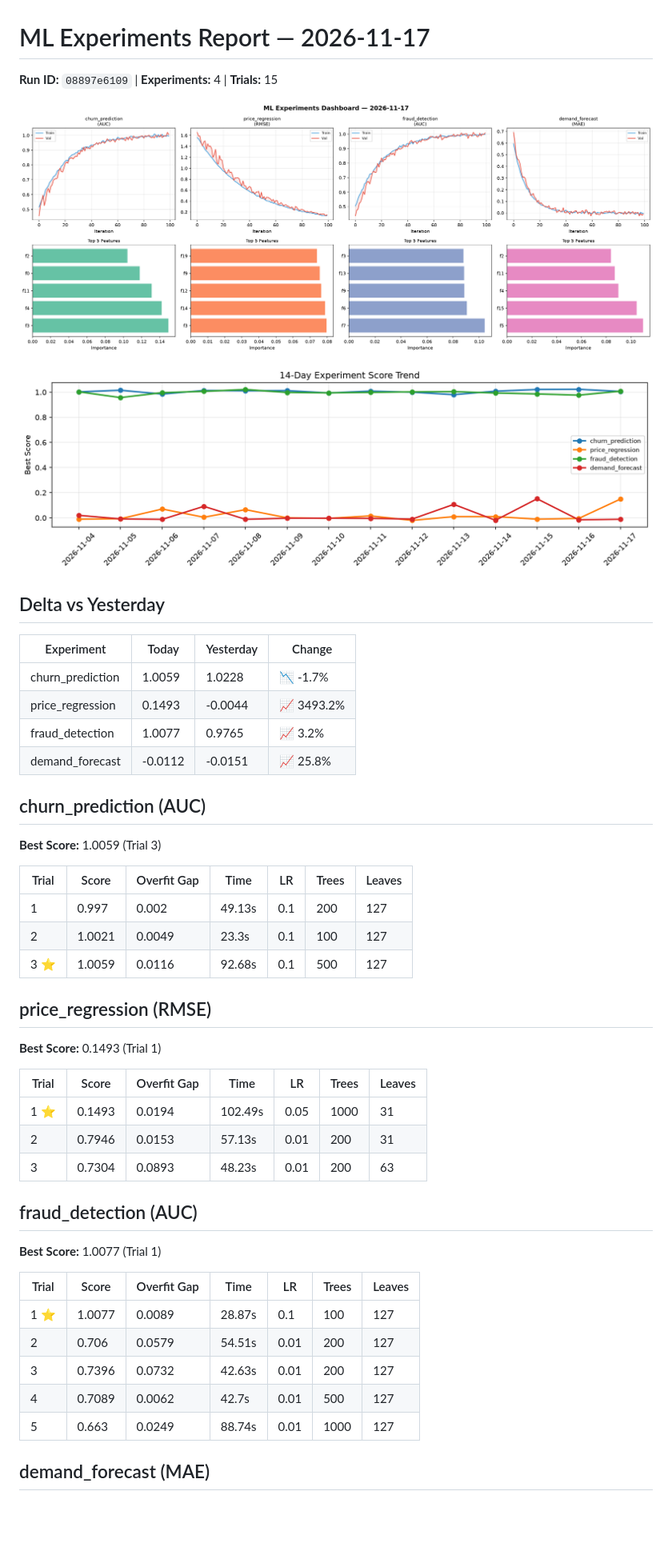
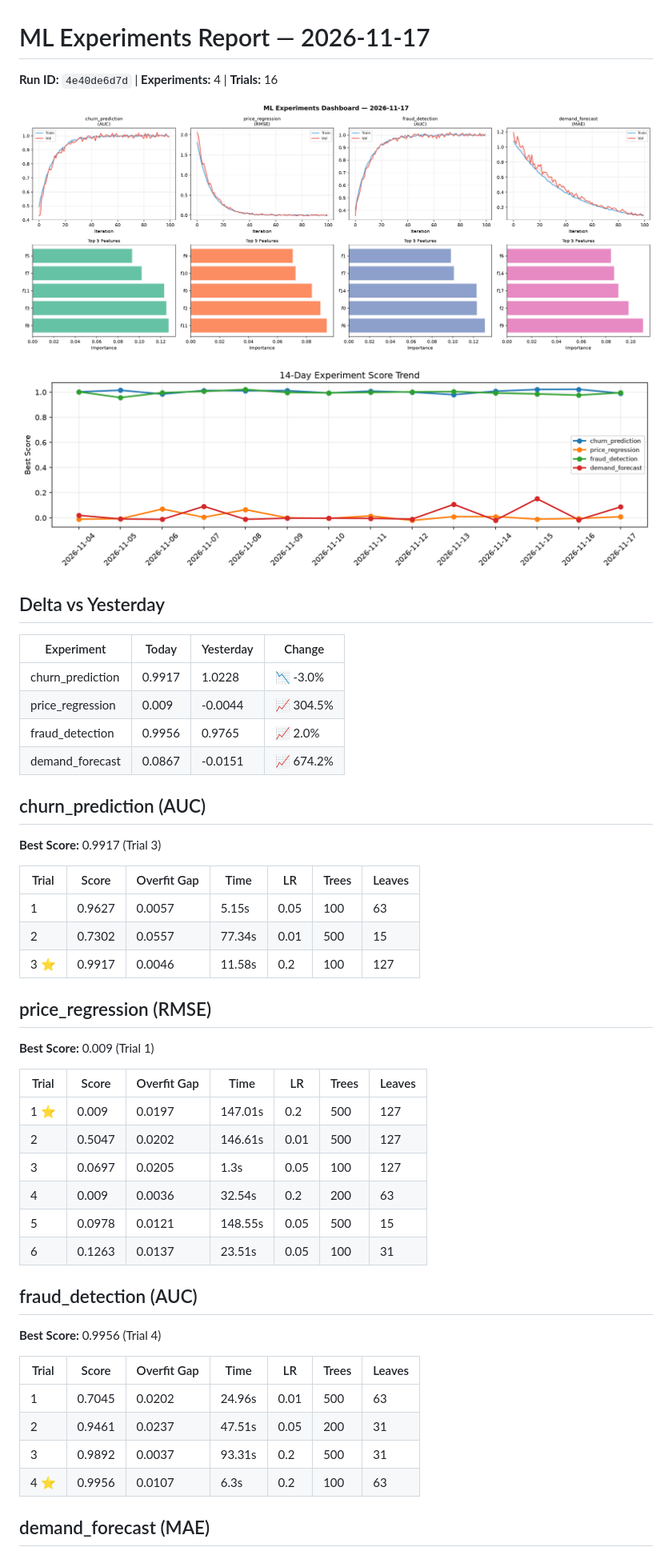
Before and after one commit to Atharv279/ml-experiments, a Markdown page: logs/2026-11-17.md, the part around one of its changes. Shown at 80% size. Rendered like a GitHub page; pictures changed too: logs/2026-11-17_dashboard.png, logs/2026-11-17_trend.png; blank space fills up the shorter version.

Commit message:
ml-experiments: training run 2026-11-17T22:35

```diff
--- a/logs/2026-11-17.md
+++ b/logs/2026-11-17.md
@@ -1,6 +1,6 @@
 # ML Experiments Report — 2026-11-17
 
-**Run ID:** `08897e6109` | **Experiments:** 4 | **Trials:** 15
+**Run ID:** `4e40de6d7d` | **Experiments:** 4 | **Trials:** 16
 
 ![Dashboard](2026-11-17_dashboard.png)
 
@@ -10,42 +10,44 @@
 
 | Experiment | Today | Yesterday | Change |
 |-----------|-------|-----------|--------|
-| churn_prediction | 1.0059 | 1.0228 | 📉 -1.7% |
-| price_regression | 0.1493 | -0.0044 | 📈 3493.2% |
-| fraud_detection | 1.0077 | 0.9765 | 📈 3.2% |
-| demand_forecast | -0.0112 | -0.0151 | 📈 25.8% |
+| churn_prediction | 0.9917 | 1.0228 | 📉 -3.0% |
+| price_regression | 0.009 | -0.0044 | 📈 304.5% |
+| fraud_detection | 0.9956 | 0.9765 | 📈 2.0% |
+| demand_forecast | 0.0867 | -0.0151 | 📈 674.2% |
 
 ## churn_prediction (AUC)
 
-**Best Score:** 1.0059 (Trial 3)
+**Best Score:** 0.9917 (Trial 3)
 
 | Trial | Score | Overfit Gap | Time | LR | Trees | Leaves |
 |-------|-------|-------------|------|-----|-------|--------|
-| 1 | 0.997 | 0.002 | 49.13s | 0.1 | 200 | 127 |
-| 2 | 1.0021 | 0.0049 | 23.3s | 0.1 | 100 | 127 |
-| 3 ⭐ | 1.0059 | 0.0116 | 92.68s | 0.1 | 500 | 127 |
+| 1 | 0.9627 | 0.0057 | 5.15s | 0.05 | 100 | 63 |
+| 2 | 0.7302 | 0.0557 | 77.34s | 0.01 | 500 | 15 |
+| 3 ⭐ | 0.9917 | 0.0046 | 11.58s | 0.2 | 100 | 127 |
 
 ## price_regression (RMSE)
 
-**Best Score:** 0.1493 (Trial 1)
+**Best Score:** 0.009 (Trial 1)
 
 | Trial | Score | Overfit Gap | Time | LR | Trees | Leaves |
 |-------|-------|-------------|------|-----|-------|--------|
-| 1 ⭐ | 0.1493 | 0.0194 | 102.49s | 0.05 | 1000 | 31 |
-| 2 | 0.7946 | 0.0153 | 57.13s | 0.01 | 200 | 31 |
-| 3 | 0.7304 | 0.0893 | 48.23s | 0.01 | 200 | 63 |
+| 1 ⭐ | 0.009 | 0.0197 | 147.01s | 0.2 | 500 | 127 |
+| 2 | 0.5047 | 0.0202 | 146.61s | 0.01 | 500 | 127 |
+| 3 | 0.0697 | 0.0205 | 1.3s | 0.05 | 100 | 127 |
+| 4 | 0.009 | 0.0036 | 32.54s | 0.2 | 200 | 63 |
+| 5 | 0.0978 | 0.0121 | 148.55s | 0.05 | 500 | 15 |
+| 6 | 0.1263 | 0.0137 | 23.51s | 0.05 | 100 | 31 |
 
 ## fraud_detection (AUC)
 
-**Best Score:** 1.0077 (Trial 1)
+**Best Score:** 0.9956 (Trial 4)
 
 | Trial | Score | Overfit Gap | Time | LR | Trees | Leaves |
 |-------|-------|-------------|------|-----|-------|--------|
-| 1 ⭐ | 1.0077 | 0.0089 | 28.87s | 0.1 | 100 | 127 |
-| 2 | 0.706 | 0.0579 | 54.51s | 0.01 | 200 | 127 |
-| 3 | 0.7396 | 0.0732 | 42.63s | 0.01 | 200 | 127 |
-| 4 | 0.7089 | 0.0062 | 42.7s | 0.01 | 500 | 127 |
-| 5 | 0.663 | 0.0249 | 88.74s | 0.01 | 1000 | 127 |
+| 1 | 0.7045 | 0.0202 | 24.96s | 0.01 | 500 | 63 |
+| 2 | 0.9461 | 0.0237 | 47.51s | 0.05 | 200 | 31 |
+| 3 | 0.9892 | 0.0037 | 93.31s | 0.2 | 500 | 31 |
+| 4 ⭐ | 0.9956 | 0.0107 | 6.3s | 0.2 | 100 | 63 |
 
 ## demand_forecast (MAE)
 
```
Also changed, not shown: other parts of logs/2026-11-17.md (+4 -5 lines), 1 other file.
